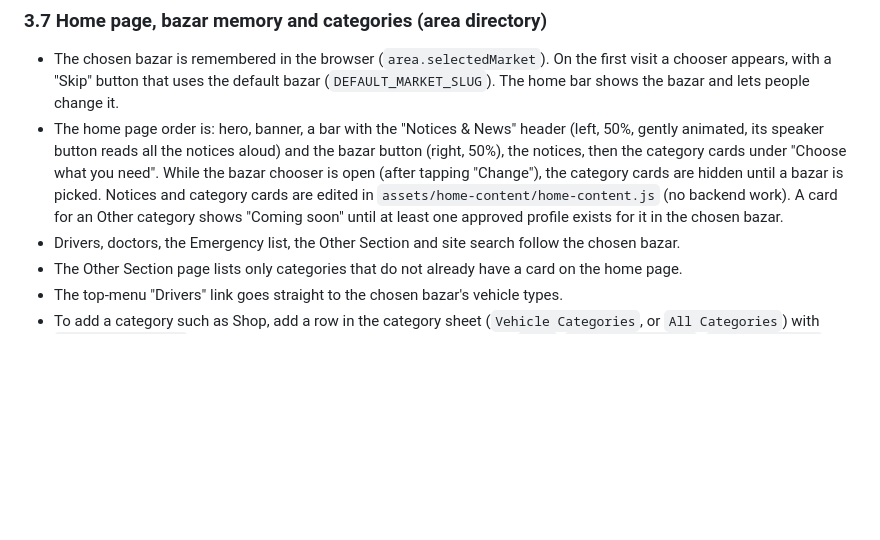
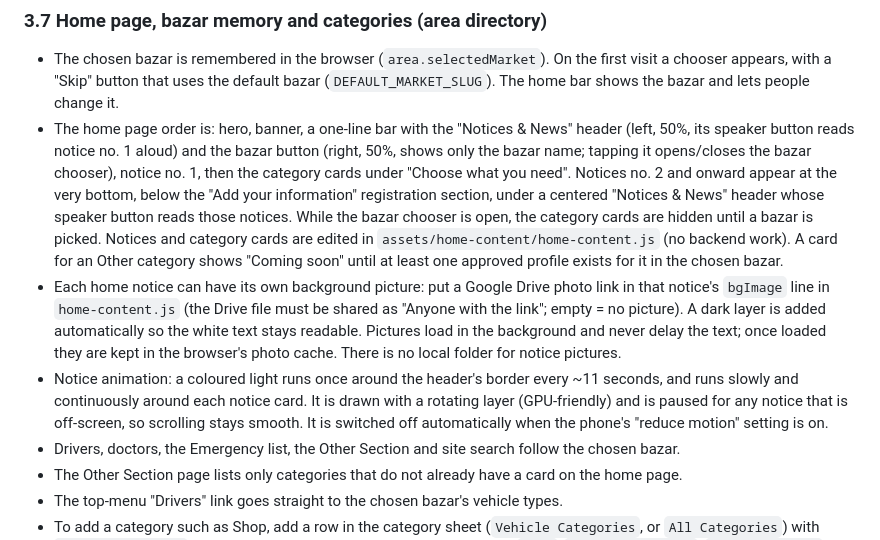
Before and after one commit to saiful-987-yu/amader-elaka, a Markdown page: README.md, the part around the change. GitHub-like rendering; blank space fills up the shorter version.

```diff
--- a/README.md
+++ b/README.md
@@ -358,14 +358,28 @@ is ordered by the same `Sort Status` → `Star Rating` rule as the other lists.
 - The chosen bazar is remembered in the browser (`area.selectedMarket`). On the
   first visit a chooser appears, with a "Skip" button that uses the default bazar
   (`DEFAULT_MARKET_SLUG`). The home bar shows the bazar and lets people change it.
-- The home page order is: hero, banner, a bar with the "Notices & News"
-  header (left, 50%, gently animated, its speaker button reads all the notices
-  aloud) and the bazar button (right, 50%), the notices, then the category
-  cards under "Choose what you need". While the bazar chooser is open (after
-  tapping "Change"), the category cards are hidden until a bazar is picked.
+- The home page order is: hero, banner, a one-line bar with the "Notices & News"
+  header (left, 50%, its speaker button reads notice no. 1 aloud) and the bazar
+  button (right, 50%, shows only the bazar name; tapping it opens/closes the
+  bazar chooser), notice no. 1, then the category cards under "Choose what you
+  need". Notices no. 2 and onward appear at the very bottom, below the
+  "Add your information" registration section, under a centered "Notices & News"
+  header whose speaker button reads those notices. While the bazar chooser is
+  open, the category cards are hidden until a bazar is picked.
   Notices and category cards are edited in `assets/home-content/home-content.js`
   (no backend work). A card for an Other category shows "Coming soon" until at
   least one approved profile exists for it in the chosen bazar.
+- Each home notice can have its own background picture: put a Google Drive
+  photo link in that notice's `bgImage` line in `home-content.js` (the Drive file
+  must be shared as "Anyone with the link"; empty = no picture). A dark layer is
+  added automatically so the white text stays readable. Pictures load in the
+  background and never delay the text; once loaded they are kept in the
+  browser's photo cache. There is no local folder for notice pictures.
+- Notice animation: a coloured light runs once around the header's border every
+  ~11 seconds, and runs slowly and continuously around each notice card. It is
+  drawn with a rotating layer (GPU-friendly) and is paused for any notice that
+  is off-screen, so scrolling stays smooth. It is switched off automatically
+  when the phone's "reduce motion" setting is on.
 - Drivers, doctors, the Emergency list, the Other Section and site search
   follow the chosen bazar.
 - The Other Section page lists only categories that do not already have a card
```
